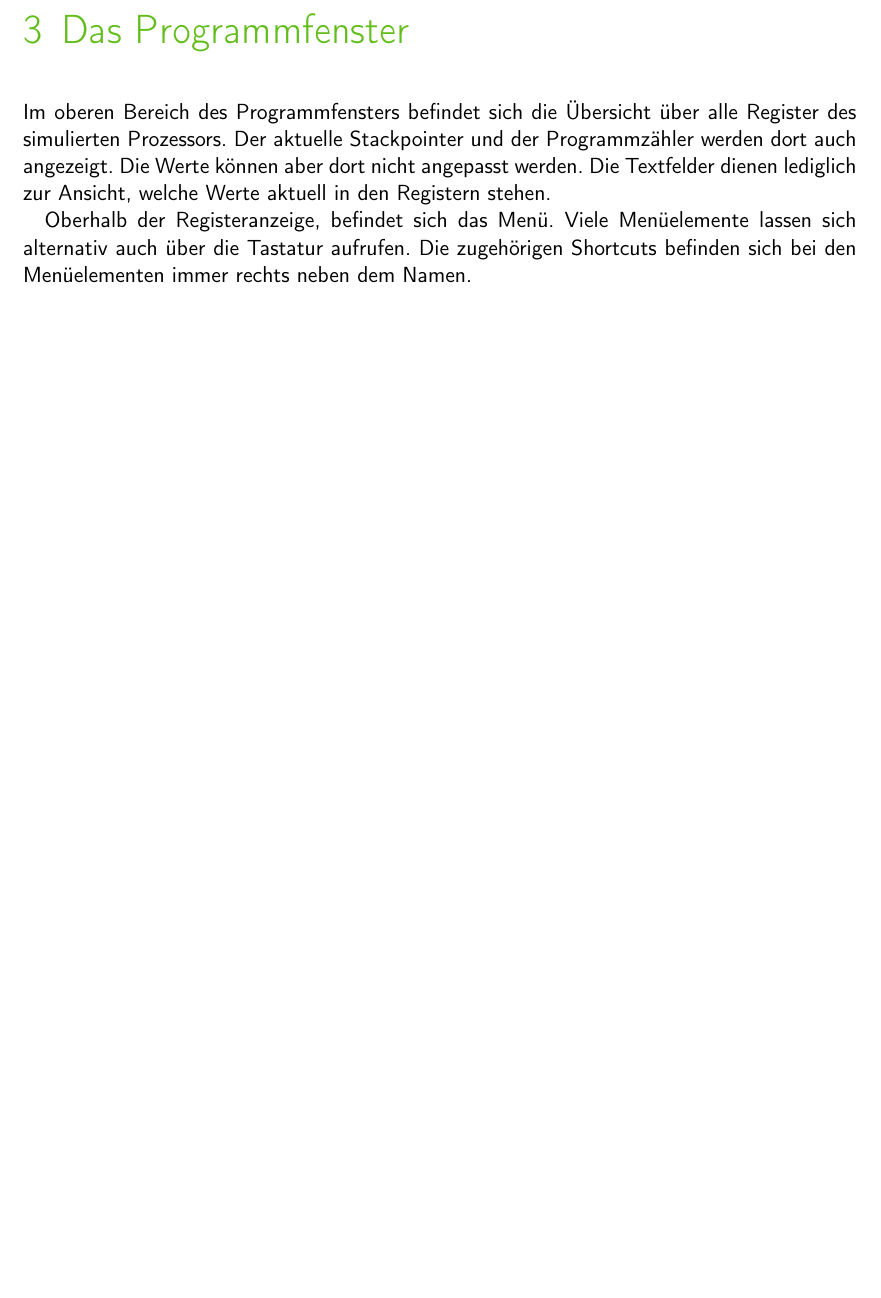
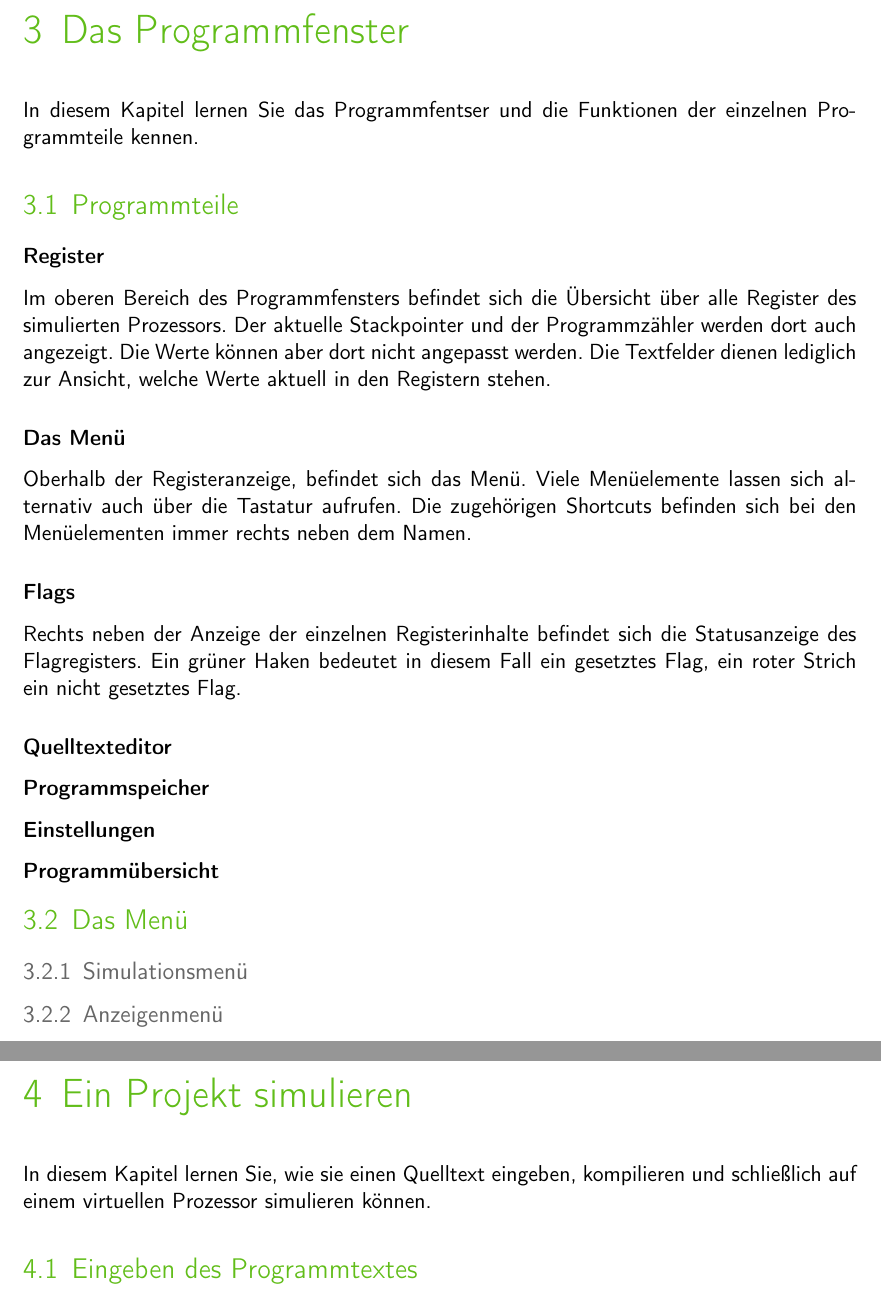
Before and after one commit to thetodd/8085-Simulator, a LaTeX book (8085-doc/document.tex): part of page 11 of 11 before the commit and two parts of pages 11 and 13 of 13 after it, the two joined at a grey line, cut so that both start at the same text, the shorter picture padded with empty space. Compiled offline with pdfLaTeX; an older LaTeX class or package is replaced by its successor.

Commit message:
added basic table of contents

```diff
--- a/8085-doc/document.tex
+++ b/8085-doc/document.tex
@@ -2,6 +2,7 @@
 \usepackage[ngerman]{babel}
 \usepackage[utf8]{inputenc}
 \usepackage[T1]{fontenc}
+\usepackage{hyperref}
 
 \begin{document}
 
@@ -85,13 +86,43 @@ Windows ab XP (SP3). Grundsätzlich werden 32- sowie 64-Bit Betriebssysteme unte
 \end{table}
 
 \chapter{Das Programmfenster}
+In diesem Kapitel lernen Sie das Programmfentser und die Funktionen der einzelnen Programmteile kennen.
+
+\section{Programmteile}
+\subsubsection{Register}
 Im oberen Bereich des Programmfensters befindet sich die Übersicht über alle Register des simulierten
 Prozessors. Der aktuelle Stackpointer und der Programmzähler werden dort auch angezeigt. Die Werte
 können aber dort nicht angepasst werden. Die Textfelder dienen lediglich zur Ansicht, welche Werte
 aktuell in den Registern stehen.
 
+\subsubsection{Das Menü}
 Oberhalb der Registeranzeige, befindet sich das Menü. Viele Menüelemente lassen sich alternativ auch
 über die Tastatur aufrufen. Die zugehörigen Shortcuts befinden sich bei den Menüelementen immer rechts
 neben dem Namen.
 
+\subsubsection{Flags}
+Rechts neben der Anzeige der einzelnen Registerinhalte befindet sich die Statusanzeige des
+Flagregisters. Ein grüner Haken bedeutet in diesem Fall ein gesetztes Flag, ein roter Strich ein
+nicht gesetztes Flag.
+
+\subsubsection{Quelltexteditor}
+
+\subsubsection{Programmspeicher}
+
+\subsubsection{Einstellungen}
+
+\subsubsection{Programmübersicht}
+
+\section{Das Menü}
+\subsection{Simulationsmenü}
+
+\subsection{Anzeigenmenü}
+
+\chapter {Ein Projekt simulieren}
+In diesem Kapitel lernen Sie, wie sie einen Quelltext eingeben, kompilieren und schließlich auf einem
+virtuellen Prozessor simulieren können.
+
+\section{Eingeben des Programmtextes}
+
+
 \end{document}
```
Also changed, not shown: 8085-doc/document.tex (10 more changed lines).
